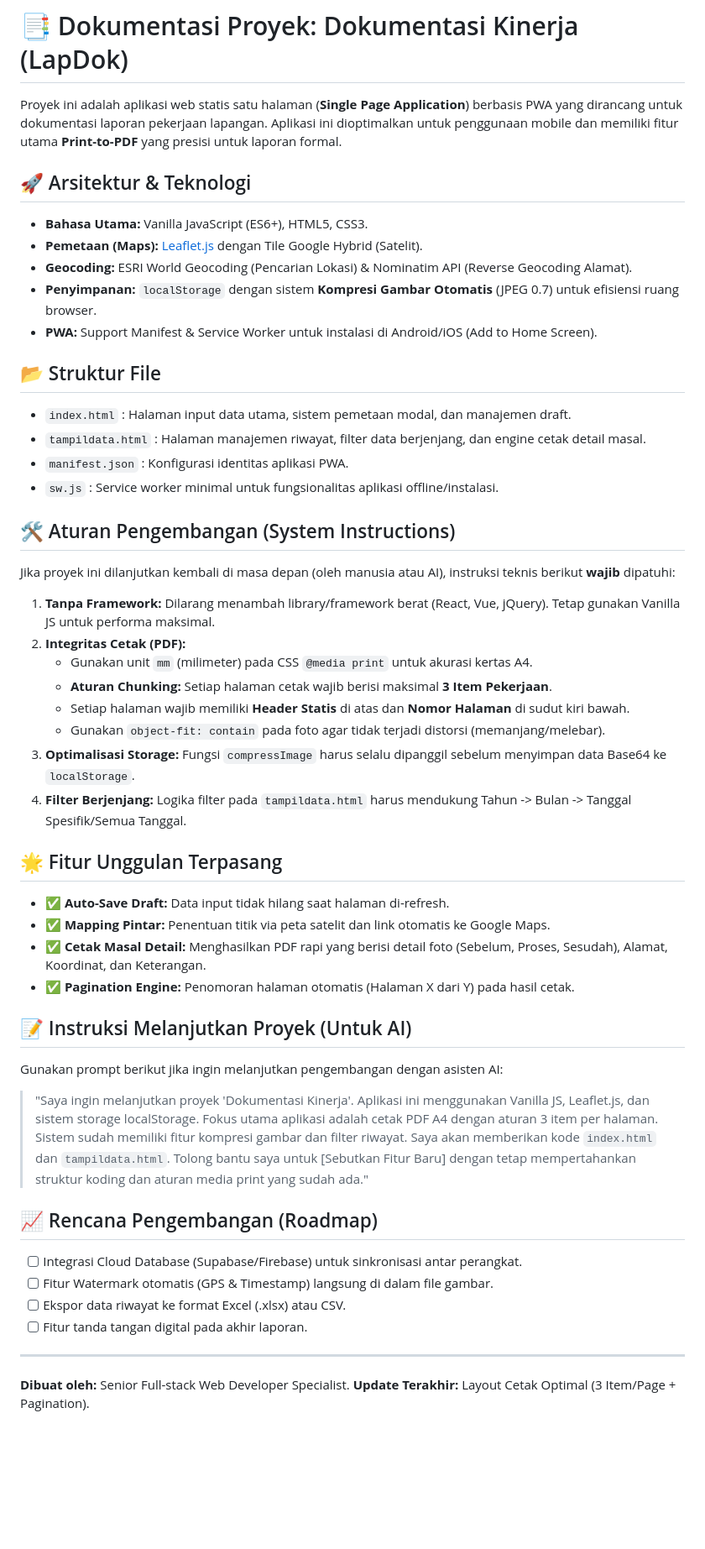
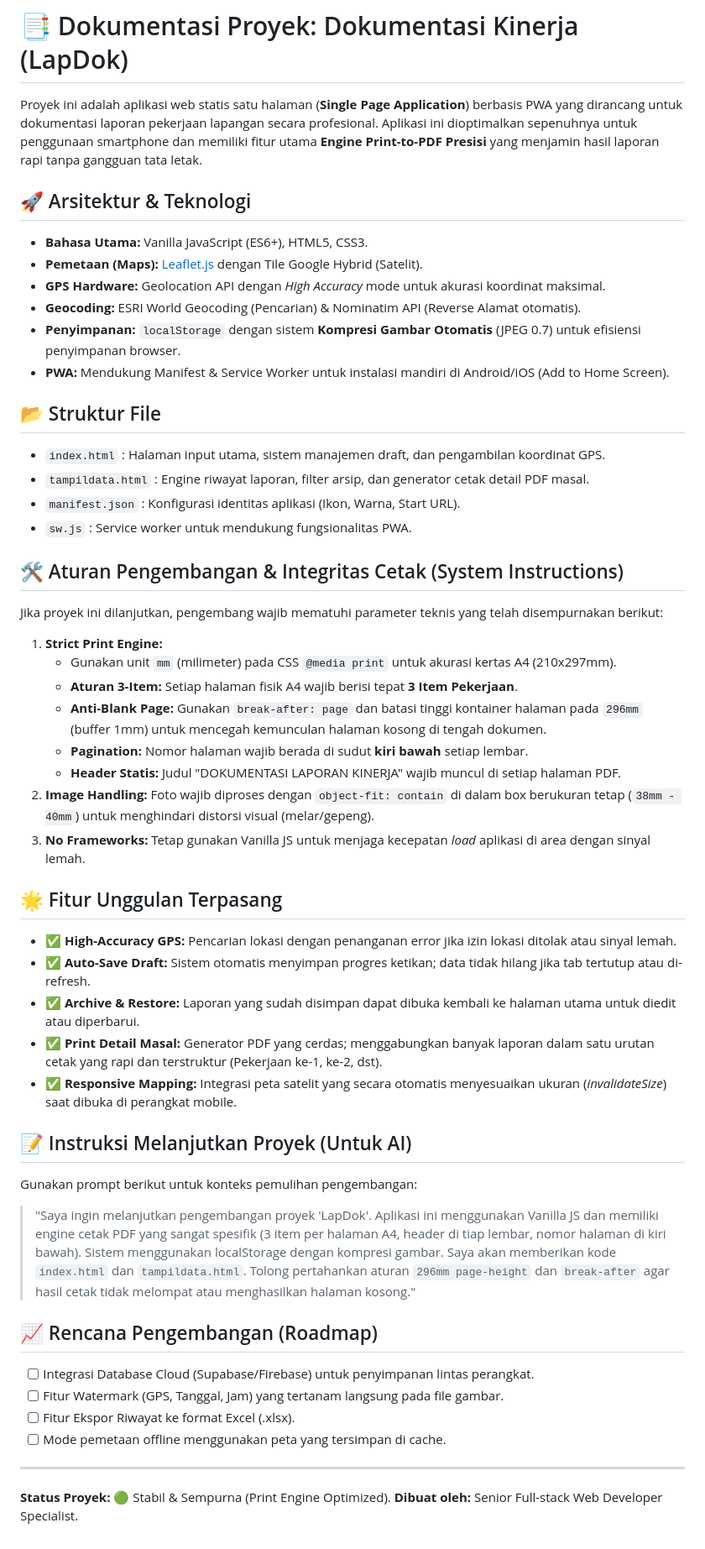
Before and after one commit to jarvis-id/dokumentasikinerja, a Markdown page: README.md, the part around the change. Shown at 84% size. Rendered like a GitHub page; blank space fills up the shorter version.

Commit message:
Revise README for improved project documentation
Updated project documentation to enhance clarity and detail regarding features and development guidelines.

```diff
--- a/README.md
+++ b/README.md
@@ -1,48 +1,50 @@
 # 📑 Dokumentasi Proyek: Dokumentasi Kinerja (LapDok)
 
-Proyek ini adalah aplikasi web statis satu halaman (**Single Page Application**) berbasis PWA yang dirancang untuk dokumentasi laporan pekerjaan lapangan. Aplikasi ini dioptimalkan untuk penggunaan mobile dan memiliki fitur utama **Print-to-PDF** yang presisi untuk laporan formal.
+Proyek ini adalah aplikasi web statis satu halaman (**Single Page Application**) berbasis PWA yang dirancang untuk dokumentasi laporan pekerjaan lapangan secara profesional. Aplikasi ini dioptimalkan sepenuhnya untuk penggunaan smartphone dan memiliki fitur utama **Engine Print-to-PDF Presisi** yang menjamin hasil laporan rapi tanpa gangguan tata letak.
 
 ## 🚀 Arsitektur & Teknologi
 *   **Bahasa Utama:** Vanilla JavaScript (ES6+), HTML5, CSS3.
 *   **Pemetaan (Maps):** [Leaflet.js](https://leafletjs.org/) dengan Tile Google Hybrid (Satelit).
-*   **Geocoding:** ESRI World Geocoding (Pencarian Lokasi) & Nominatim API (Reverse Geocoding Alamat).
-*   **Penyimpanan:** `localStorage` dengan sistem **Kompresi Gambar Otomatis** (JPEG 0.7) untuk efisiensi ruang browser.
-*   **PWA:** Support Manifest & Service Worker untuk instalasi di Android/iOS (Add to Home Screen).
+*   **GPS Hardware:** Geolocation API dengan *High Accuracy* mode untuk akurasi koordinat maksimal.
+*   **Geocoding:** ESRI World Geocoding (Pencarian) & Nominatim API (Reverse Alamat otomatis).
+*   **Penyimpanan:** `localStorage` dengan sistem **Kompresi Gambar Otomatis** (JPEG 0.7) untuk efisiensi penyimpanan browser.
+*   **PWA:** Mendukung Manifest & Service Worker untuk instalasi mandiri di Android/iOS (Add to Home Screen).
 
 ## 📂 Struktur File
-- `index.html` : Halaman input data utama, sistem pemetaan modal, dan manajemen draft.
-- `tampildata.html` : Halaman manajemen riwayat, filter data berjenjang, dan engine cetak detail masal.
-- `manifest.json` : Konfigurasi identitas aplikasi PWA.
-- `sw.js` : Service worker minimal untuk fungsionalitas aplikasi offline/instalasi.
+- `index.html` : Halaman input utama, sistem manajemen draft, dan pengambilan koordinat GPS.
+- `tampildata.html` : Engine riwayat laporan, filter arsip, dan generator cetak detail PDF masal.
+- `manifest.json` : Konfigurasi identitas aplikasi (Ikon, Warna, Start URL).
+- `sw.js` : Service worker untuk mendukung fungsionalitas PWA.
 
-## 🛠 Aturan Pengembangan (System Instructions)
-Jika proyek ini dilanjutkan kembali di masa depan (oleh manusia atau AI), instruksi teknis berikut **wajib** dipatuhi:
+## 🛠 Aturan Pengembangan & Integritas Cetak (System Instructions)
+Jika proyek ini dilanjutkan, pengembang wajib mematuhi parameter teknis yang telah disempurnakan berikut:
 
-1.  **Tanpa Framework:** Dilarang menambah library/framework berat (React, Vue, jQuery). Tetap gunakan Vanilla JS untuk performa maksimal.
-2.  **Integritas Cetak (PDF):**
-    *   Gunakan unit `mm` (milimeter) pada CSS `@media print` untuk akurasi kertas A4.
-    *   **Aturan Chunking:** Setiap halaman cetak wajib berisi maksimal **3 Item Pekerjaan**.
-    *   Setiap halaman wajib memiliki **Header Statis** di atas dan **Nomor Halaman** di sudut kiri bawah.
-    *   Gunakan `object-fit: contain` pada foto agar tidak terjadi distorsi (memanjang/melebar).
-3.  **Optimalisasi Storage:** Fungsi `compressImage` harus selalu dipanggil sebelum menyimpan data Base64 ke `localStorage`.
-4.  **Filter Berjenjang:** Logika filter pada `tampildata.html` harus mendukung Tahun -> Bulan -> Tanggal Spesifik/Semua Tanggal.
+1.  **Strict Print Engine:**
+    *   Gunakan unit `mm` (milimeter) pada CSS `@media print` untuk akurasi kertas A4 (210x297mm).
+    *   **Aturan 3-Item:** Setiap halaman fisik A4 wajib berisi tepat **3 Item Pekerjaan**.
+    *   **Anti-Blank Page:** Gunakan `break-after: page` dan batasi tinggi kontainer halaman pada `296mm` (buffer 1mm) untuk mencegah kemunculan halaman kosong di tengah dokumen.
+    *   **Pagination:** Nomor halaman wajib berada di sudut **kiri bawah** setiap lembar.
+    *   **Header Statis:** Judul "DOKUMENTASI LAPORAN KINERJA" wajib muncul di setiap halaman PDF.
+2.  **Image Handling:** Foto wajib diproses dengan `object-fit: contain` di dalam box berukuran tetap (`38mm - 40mm`) untuk menghindari distorsi visual (melar/gepeng).
+3.  **No Frameworks:** Tetap gunakan Vanilla JS untuk menjaga kecepatan *load* aplikasi di area dengan sinyal lemah.
 
 ## 🌟 Fitur Unggulan Terpasang
-*   ✅ **Auto-Save Draft:** Data input tidak hilang saat halaman di-refresh.
-*   ✅ **Mapping Pintar:** Penentuan titik via peta satelit dan link otomatis ke Google Maps.
-*   ✅ **Cetak Masal Detail:** Menghasilkan PDF rapi yang berisi detail foto (Sebelum, Proses, Sesudah), Alamat, Koordinat, dan Keterangan.
-*   ✅ **Pagination Engine:** Penomoran halaman otomatis (Halaman X dari Y) pada hasil cetak.
+*   ✅ **High-Accuracy GPS:** Pencarian lokasi dengan penanganan error jika izin lokasi ditolak atau sinyal lemah.
+*   ✅ **Auto-Save Draft:** Sistem otomatis menyimpan progres ketikan; data tidak hilang jika tab tertutup atau di-refresh.
+*   ✅ **Archive & Restore:** Laporan yang sudah disimpan dapat dibuka kembali ke halaman utama untuk diedit atau diperbarui.
+*   ✅ **Print Detail Masal:** Generator PDF yang cerdas; menggabungkan banyak laporan dalam satu urutan cetak yang rapi dan terstruktur (Pekerjaan ke-1, ke-2, dst).
+*   ✅ **Responsive Mapping:** Integrasi peta satelit yang secara otomatis menyesuaikan ukuran (*invalidateSize*) saat dibuka di perangkat mobile.
 
 ## 📝 Instruksi Melanjutkan Proyek (Untuk AI)
-Gunakan prompt berikut jika ingin melanjutkan pengembangan dengan asisten AI:
-> "Saya ingin melanjutkan proyek 'Dokumentasi Kinerja'. Aplikasi ini menggunakan Vanilla JS, Leaflet.js, dan sistem storage localStorage. Fokus utama aplikasi adalah cetak PDF A4 dengan aturan 3 item per halaman. Sistem sudah memiliki fitur kompresi gambar dan filter riwayat. Saya akan memberikan kode `index.html` dan `tampildata.html`. Tolong bantu saya untuk [Sebutkan Fitur Baru] dengan tetap mempertahankan struktur koding dan aturan media print yang sudah ada."
+Gunakan prompt berikut untuk konteks pemulihan pengembangan:
+> "Saya ingin melanjutkan pengembangan proyek 'LapDok'. Aplikasi ini menggunakan Vanilla JS dan memiliki engine cetak PDF yang sangat spesifik (3 item per halaman A4, header di tiap lembar, nomor halaman di kiri bawah). Sistem menggunakan localStorage dengan kompresi gambar. Saya akan memberikan kode `index.html` dan `tampildata.html`. Tolong pertahankan aturan `296mm page-height` dan `break-after` agar hasil cetak tidak melompat atau menghasilkan halaman kosong."
 
 ## 📈 Rencana Pengembangan (Roadmap)
-- [ ] Integrasi Cloud Database (Supabase/Firebase) untuk sinkronisasi antar perangkat.
-- [ ] Fitur Watermark otomatis (GPS & Timestamp) langsung di dalam file gambar.
-- [ ] Ekspor data riwayat ke format Excel (.xlsx) atau CSV.
-- [ ] Fitur tanda tangan digital pada akhir laporan.
+- [ ] Integrasi Database Cloud (Supabase/Firebase) untuk penyimpanan lintas perangkat.
+- [ ] Fitur Watermark (GPS, Tanggal, Jam) yang tertanam langsung pada file gambar.
+- [ ] Fitur Ekspor Riwayat ke format Excel (.xlsx).
+- [ ] Mode pemetaan offline menggunakan peta yang tersimpan di cache.
 
 ---
+**Status Proyek:** 🟢 Stabil & Sempurna (Print Engine Optimized).
 **Dibuat oleh:** Senior Full-stack Web Developer Specialist.
-**Update Terakhir:** Layout Cetak Optimal (3 Item/Page + Pagination).
```
